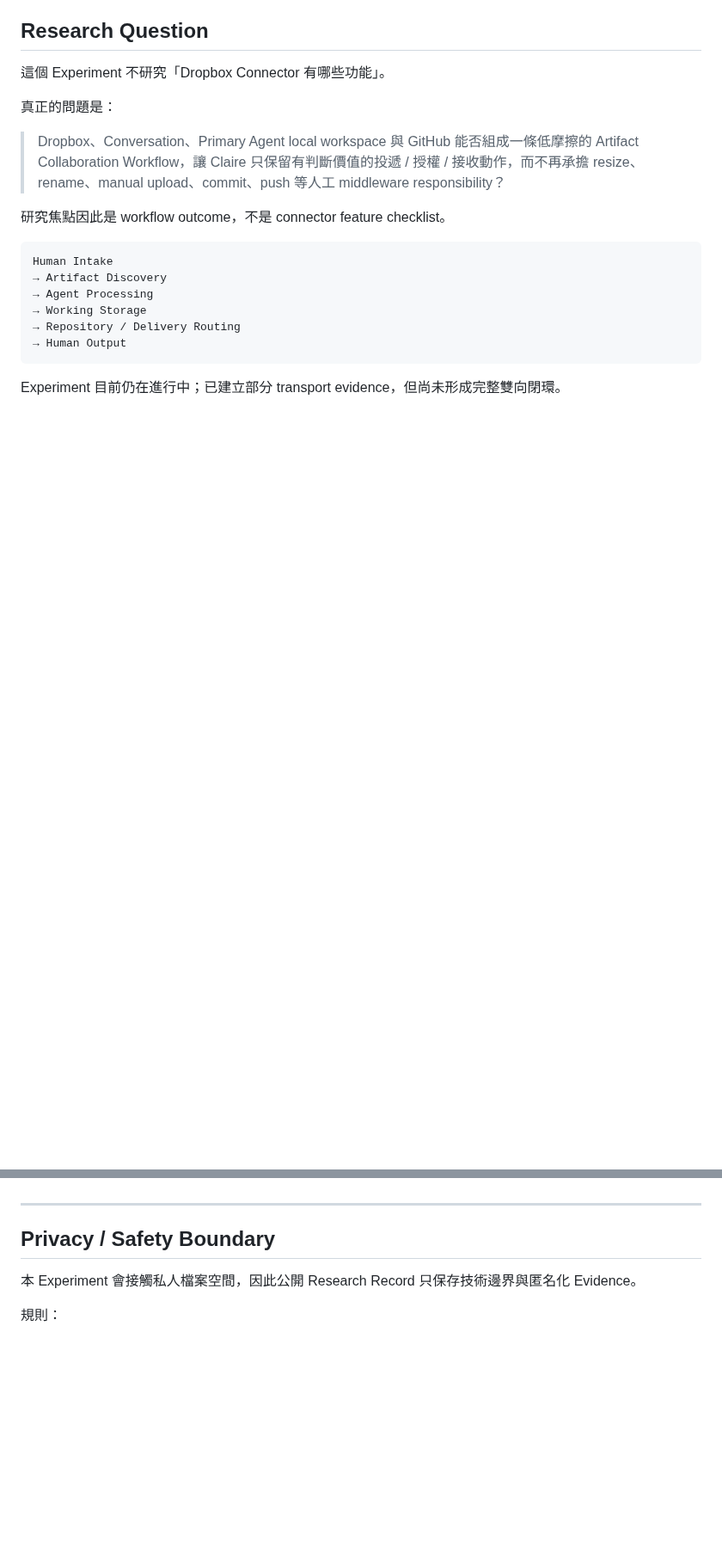
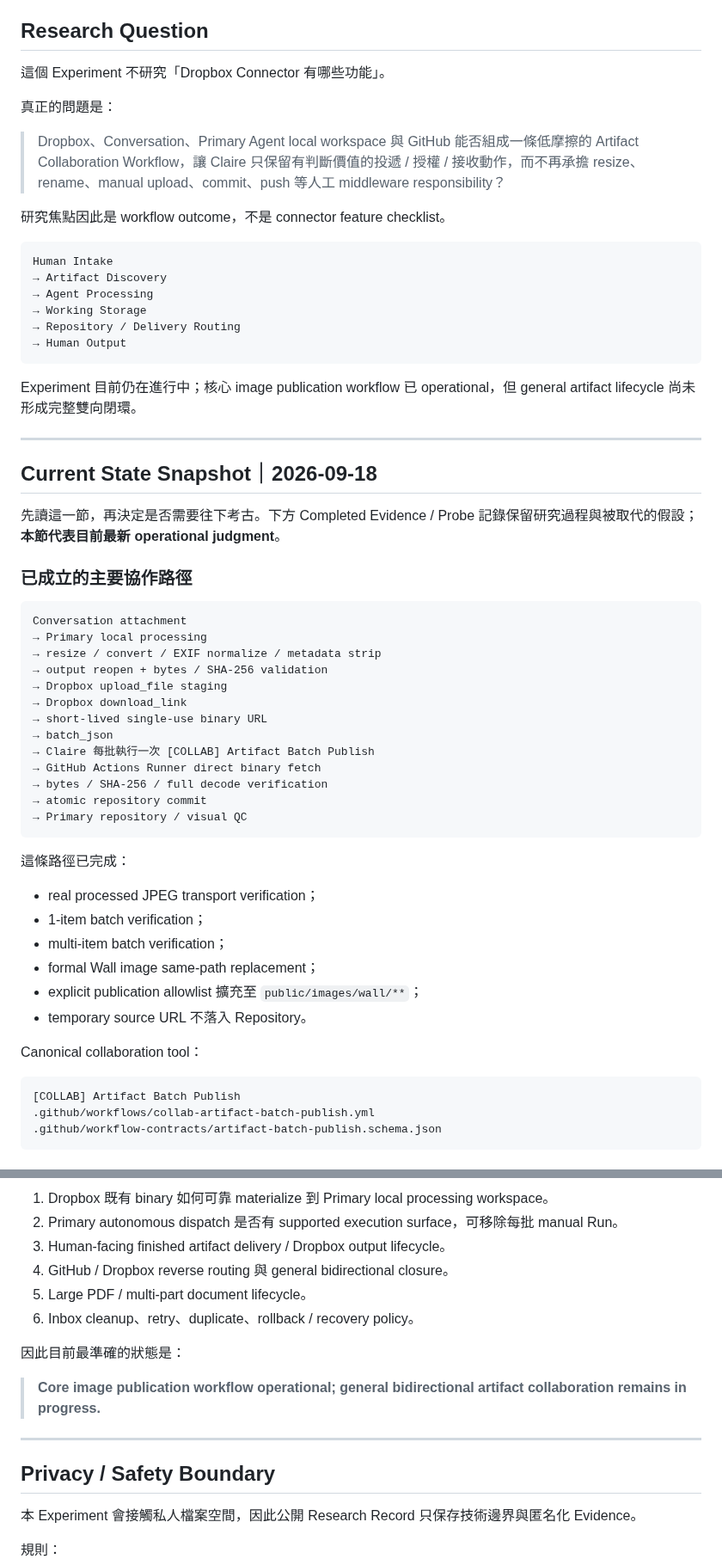
Before and after one commit to claire-nook/ai-playground, a Markdown page: experiments/artifact-transport/README.md, 2 parts joined by grey strips. Shown at 86% size. Drawn GitHub-style; blank space fills up the shorter version.

Commit message:
docs: converge A-ARTIFACT-1 current state

```diff
--- a/experiments/artifact-transport/README.md
+++ b/experiments/artifact-transport/README.md
@@ -24,4 +24,46 @@ Human Intake
 → Human Output
 ~~~
 
-Experiment 目前仍在進行中；已建立部分 transport evidence，但尚未形成完整雙向閉環。
+Experiment 目前仍在進行中；核心 image publication workflow 已 operational，但 general artifact lifecycle 尚未形成完整雙向閉環。
+
+---
+
+## Current State Snapshot｜2026-09-18
+
+先讀這一節，再決定是否需要往下考古。下方 Completed Evidence / Probe 記錄保留研究過程與被取代的假設；**本節代表目前最新 operational judgment**。
+
+### 已成立的主要協作路徑
+
+~~~text
+Conversation attachment
+→ Primary local processing
+→ resize / convert / EXIF normalize / metadata strip
+→ output reopen + bytes / SHA-256 validation
+→ Dropbox upload_file staging
+→ Dropbox download_link
+→ short-lived single-use binary URL
+→ batch_json
+→ Claire 每批執行一次 [COLLAB] Artifact Batch Publish
+→ GitHub Actions Runner direct binary fetch
+→ bytes / SHA-256 / full decode verification
+→ atomic repository commit
+→ Primary repository / visual QC
+~~~
+
+這條路徑已完成：
+
+- real processed JPEG transport verification；
+- 1-item batch verification；
+- multi-item batch verification；
+- formal Wall image same-path replacement；
+- explicit publication allowlist 擴充至 `public/images/wall/**`；
+- temporary source URL 不落入 Repository。
+
+Canonical collaboration tool：
+
+~~~text
+[COLLAB] Artifact Batch Publish
+.github/workflows/collab-artifact-batch-publish.yml
+.github/workflow-contracts/artifact-batch-publish.schema.json
+~~~
+
@@ -28,3 +119,13 @@ Experiment 目前仍在進行中；已建立部分 transport evidence，但尚
+1. Dropbox 既有 binary 如何可靠 materialize 到 Primary local processing workspace。
+2. Primary autonomous dispatch 是否有 supported execution surface，可移除每批 manual Run。
+3. Human-facing finished artifact delivery / Dropbox output lifecycle。
+4. GitHub / Dropbox reverse routing 與 general bidirectional closure。
+5. Large PDF / multi-part document lifecycle。
+6. Inbox cleanup、retry、duplicate、rollback / recovery policy。
+
+因此目前最準確的狀態是：
+
+> **Core image publication workflow operational; general bidirectional artifact collaboration remains in progress.**
 
 ---
 
```
Also changed, not shown: other parts of experiments/artifact-transport/README.md (+70 -12 lines).
